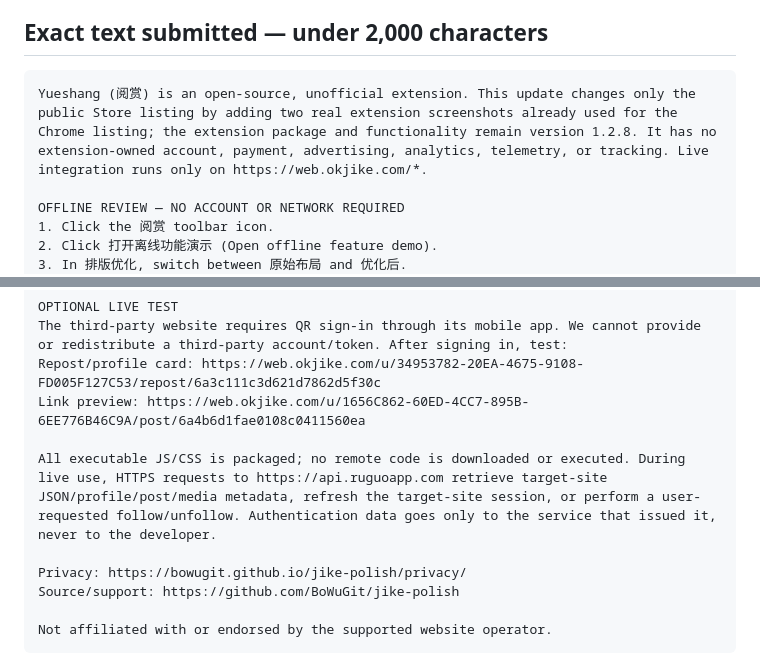
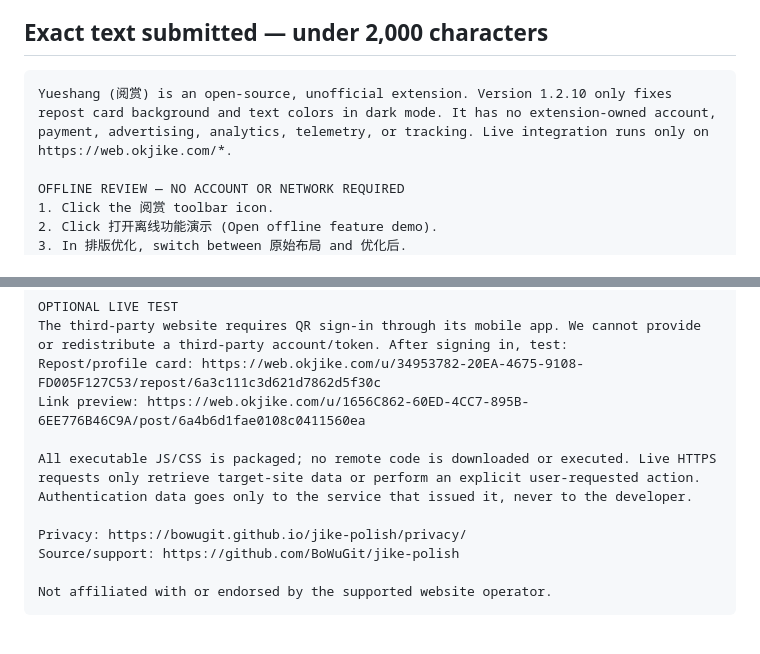
Before and after one commit to BoWuGit/jike-polish, a Markdown page: edge/review-notes.md, 2 parts joined by grey strips. Rendered like a GitHub page; blank space fills up the shorter version.

````diff
--- a/edge/review-notes.md
+++ b/edge/review-notes.md
@@ -40,7 +40,7 @@ The extension is not affiliated with, authorized by, endorsed by, or sponsored b
 ## Exact text submitted — under 2,000 characters
 
 ```text
-Yueshang (阅赏) is an open-source, unofficial extension. This update changes only the public Store listing by adding two real extension screenshots already used for the Chrome listing; the extension package and functionality remain version 1.2.8. It has no extension-owned account, payment, advertising, analytics, telemetry, or tracking. Live integration runs only on https://web.okjike.com/*.
+Yueshang (阅赏) is an open-source, unofficial extension. Version 1.2.10 only fixes repost card background and text colors in dark mode. It has no extension-owned account, payment, advertising, analytics, telemetry, or tracking. Live integration runs only on https://web.okjike.com/*.
 
 OFFLINE REVIEW — NO ACCOUNT OR NETWORK REQUIRED
 1. Click the 阅赏 toolbar icon.
@@ -56,7 +56,7 @@ The third-party website requires QR sign-in through its mobile app. We cannot pr
 Repost/profile card: https://web.okjike.com/u/34953782-20EA-4675-9108-FD005F127C53/repost/6a3c111c3d621d7862d5f30c
 Link preview: https://web.okjike.com/u/1656C862-60ED-4CC7-895B-6EE776B46C9A/post/6a4b6d1fae0108c0411560ea
 
-All executable JS/CSS is packaged; no remote code is downloaded or executed. During live use, HTTPS requests to https://api.ruguoapp.com retrieve target-site JSON/profile/post/media metadata, refresh the target-site session, or perform a user-requested follow/unfollow. Authentication data goes only to the service that issued it, never to the developer.
+All executable JS/CSS is packaged; no remote code is downloaded or executed. Live HTTPS requests only retrieve target-site data or perform an explicit user-requested action. Authentication data goes only to the service that issued it, never to the developer.
 
 Privacy: https://bowugit.github.io/jike-polish/privacy/
 Source/support: https://github.com/BoWuGit/jike-polish
````
Also changed, not shown: edge/README.md (+2 -2 lines).
